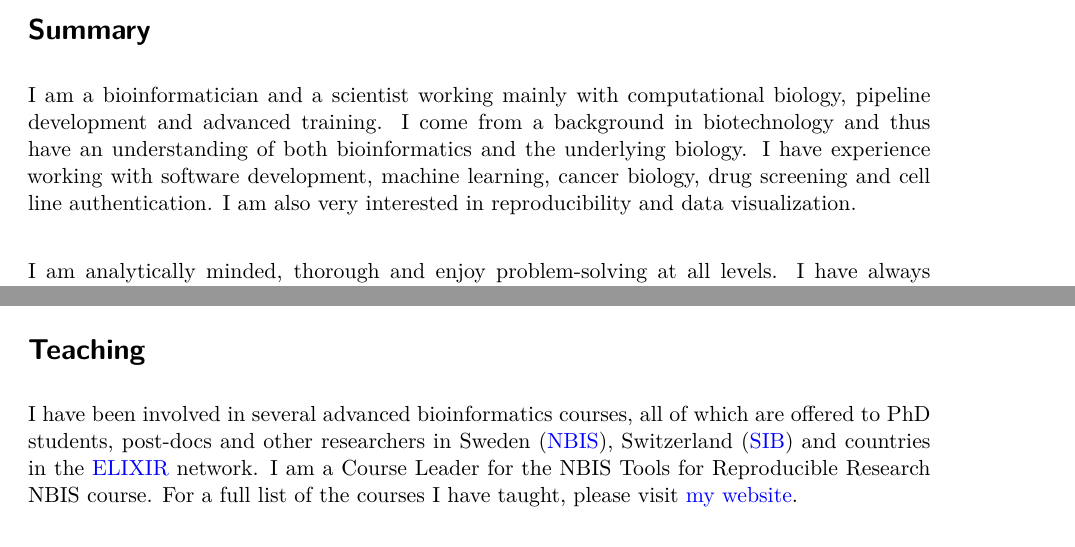
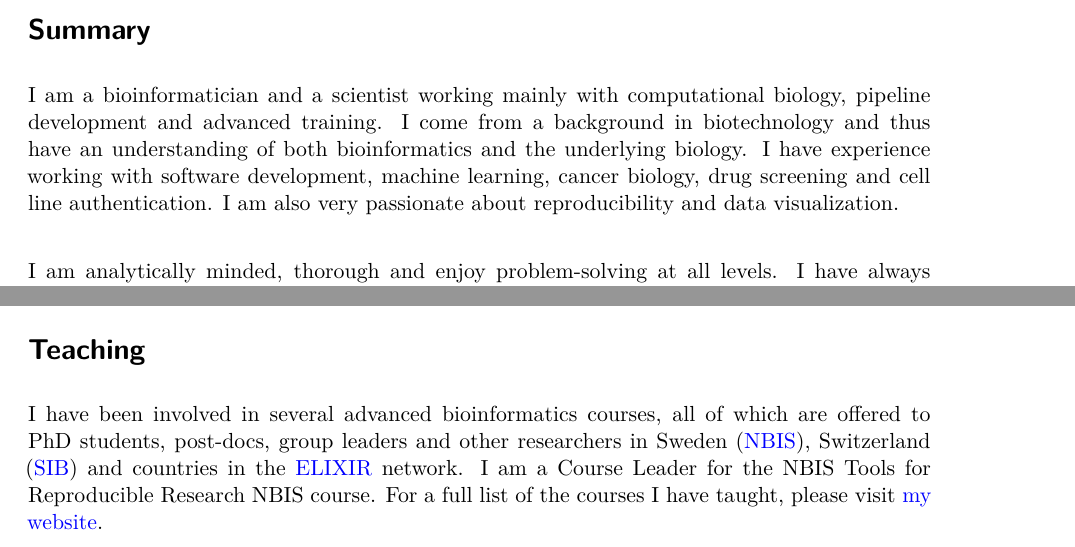
Before and after one commit to fasterius/fasterius.github.io, a Quarto document (_cv/cv.qmd): two parts of pages 1 and 2 of 3, joined at a grey line, cut so that both start at the same text. Rendered offline with R 4.5, knitr and Pandoc in place of Quarto, then LaTeX, with nearby package versions; drawn as R Markdown's standard PDF in place of the format the file asks for.

Commit message:
Update minor CV wordings

```diff
--- a/_cv/cv.qmd
+++ b/_cv/cv.qmd
@@ -167,7 +167,7 @@ biology, pipeline development and advanced training. I come from a background in
 biotechnology and thus have an understanding of both bioinformatics and the
 underlying biology. I have experience working with software development, machine
 learning, cancer biology, drug screening and cell line authentication.
-I am also very interested in reproducibility and data visualization. \
+I am also very passionate about reproducibility and data visualization. \
 
 I am analytically minded, thorough and enjoy problem-solving at all levels. I
 have always liked sharing my knowledge with others, be that through more
@@ -211,9 +211,9 @@ tibble::tribble(
 # Teaching
 
 I have been involved in several advanced bioinformatics courses, all of which
-are offered to PhD students, post-docs and other researchers in Sweden
-([NBIS](https://nbis.se/)), Switzerland ([SIB](https://www.sib.swiss/)) and
-countries in the [ELIXIR](https://elixir-europe.org/) network. I am a Course
+are offered to PhD students, post-docs, group leaders and other researchers in
+Sweden ([NBIS](https://nbis.se/)), Switzerland ([SIB](https://www.sib.swiss/))
+and countries in the [ELIXIR](https://elixir-europe.org/) network. I am a Course
 Leader for the NBIS Tools for Reproducible Research NBIS course. For a full list
 of the courses I have taught, please visit [my website](https://fasterius.github.io/teaching/).
 
```
